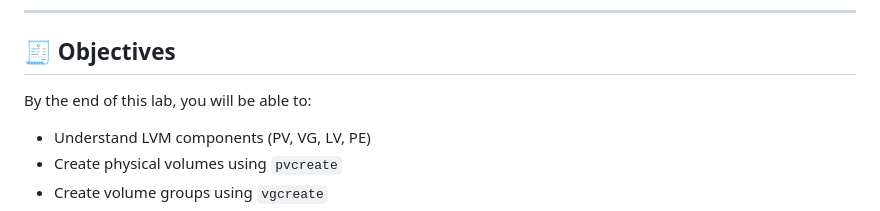
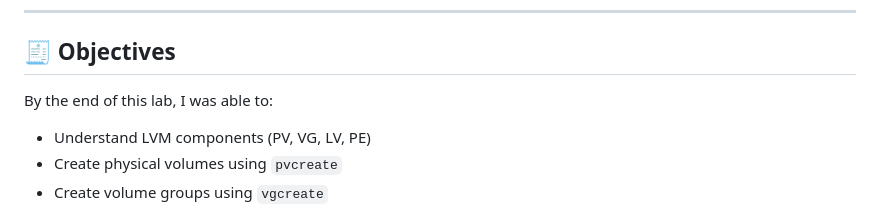
Before and after one commit to abdul4rehman215/Red-Hat-Certified-System-Administrator-Rapid-Track, a Markdown page: lab30-managing-lvm/README.md, the part around the change. Rendered like a GitHub page.

```diff
--- a/lab30-managing-lvm/README.md
+++ b/lab30-managing-lvm/README.md
@@ -14,7 +14,7 @@ You will also practice **extending**, **shrinking**, and managing LVs, and explo
 ---
 
 ## 🧾 Objectives
-By the end of this lab, you will be able to:
+By the end of this lab, I was able to:
 
 - Understand LVM components (PV, VG, LV, PE)
 - Create physical volumes using `pvcreate`
```
